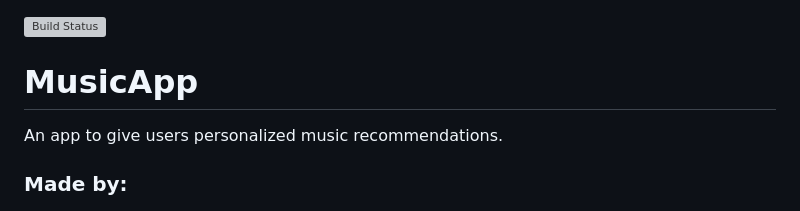
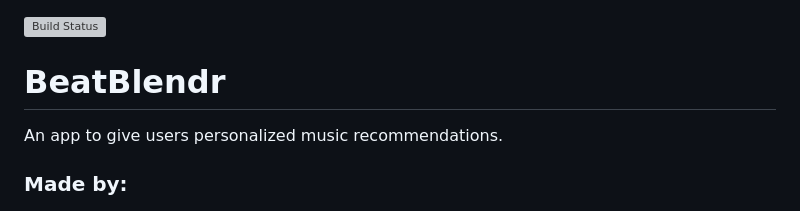
Before and after one commit to andrewshowers/BeatBlendr, a Markdown page: README.md, the part around the change. Rendered like a GitHub page; grey boxes are pictures that could not be loaded.

Commit message:
Update README.md
changed name

```diff
--- a/README.md
+++ b/README.md
@@ -1,5 +1,5 @@
 <a href="https://github.com/andrewshowers/BeatBlendr/actions"><img src="https://github.com/andrewshowers/BeatBlendr/workflows/test-my-app/badge.svg" alt="Build Status"></a>
-# MusicApp
+# BeatBlendr
 An app to give users personalized music recommendations.
 
 ### Made by:
```
